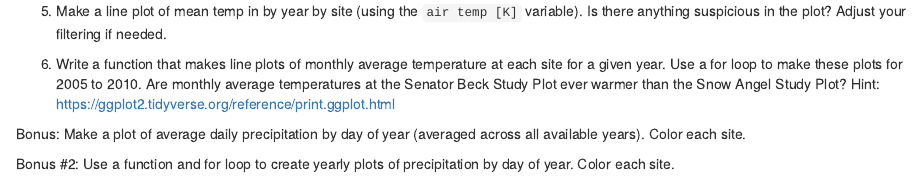
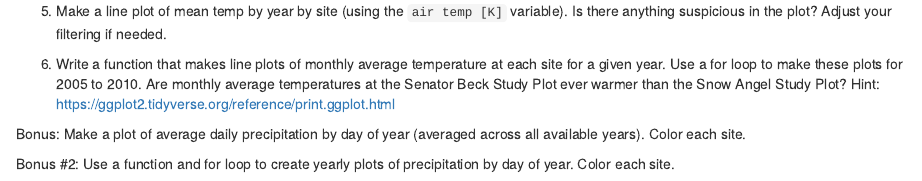
Before and after one commit to nathandmueller/3_snow_functions_iteration, an R Markdown document (snow_data_assignment.Rmd): the page in a window 1100 px wide, from 3420 px down. Rendered offline with R 4.5, knitr and Pandoc, with nearby package versions; some code elsewhere in the file could not run offline.

Commit message:
Fixed typo

```diff
--- a/snow_data_assignment.Rmd
+++ b/snow_data_assignment.Rmd
@@ -160,7 +160,7 @@ headers <- pdf_text('https://snowstudies.org/wp-content/uploads/2022/02/Serially
 
 4. Use the `map` function to read in both meteorological files. Display a summary of your tibble.
 
-5. Make a line plot of mean temp in by year by site (using the `air temp [K]` variable). Is there anything suspicious in the plot? Adjust your filtering if needed.
+5. Make a line plot of mean temp by year by site (using the `air temp [K]` variable). Is there anything suspicious in the plot? Adjust your filtering if needed.
 
 6. Write a function that makes line plots of monthly average temperature at each site for a given year. Use a for loop to make these plots for 2005 to 2010. Are monthly average temperatures at the Senator Beck Study Plot ever warmer than the Snow Angel Study Plot?
 Hint: https://ggplot2.tidyverse.org/reference/print.ggplot.html
```
